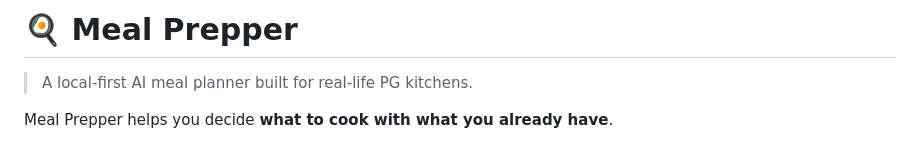
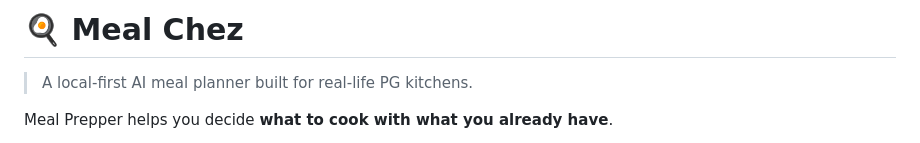
Before and after one commit to ayushxx01/mealchez, a Markdown page: README.md, the part around the change. Drawn GitHub-style.

```diff
--- a/README.md
+++ b/README.md
@@ -1,4 +1,4 @@
-# 🍳 Meal Prepper
+# 🍳 Meal Chez
 
 > A local-first AI meal planner built for real-life PG kitchens.
 
```
